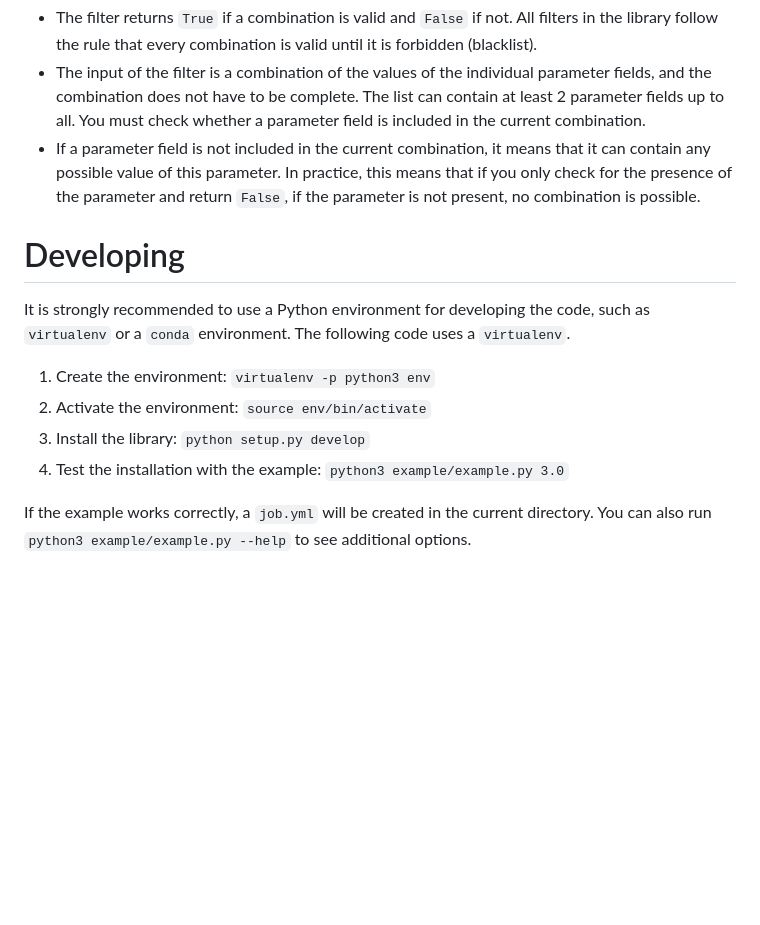
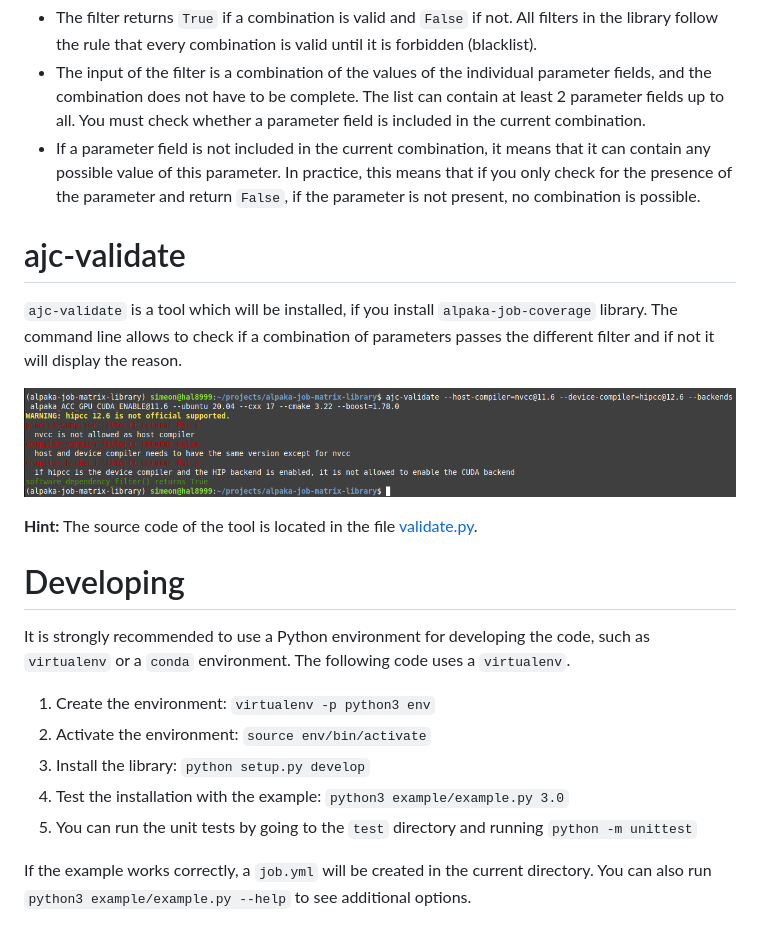
Before and after one commit to alpaka-group/alpaka-job-matrix-library, a Markdown page: README.md, the part around the change. Rendered like a GitHub page; pictures changed too: docs/images/ajc-validator-example.png (added); blank space fills up the shorter version.

Commit message:
add documentation for ajc-validator tool
- document also how to run unit tests

```diff
--- a/README.md
+++ b/README.md
@@ -40,6 +40,14 @@ If you want to use a project-specific parameter, you can simply add it to the pa
 * The input of the filter is a combination of the values of the individual parameter fields, and the combination does not have to be complete. The list can contain at least 2 parameter fields up to all. You must check whether a parameter field is included in the current combination.
 * If a parameter field is not included in the current combination, it means that it can contain any possible value of this parameter. In practice, this means that if you only check for the presence of the parameter and return `False`, if the parameter is not present, no combination is possible.
 
+# ajc-validate
+
+`ajc-validate` is a tool which will be installed, if you install `alpaka-job-coverage` library. The command line allows to check if a combination of parameters passes the different filter and if not it will display the reason.
+
+![ajc-validate example](docs/images/ajc-validator-example.png)
+
+**Hint:** The source code of the tool is located in the file [validate.py](src/alpaka_job_coverage/validate.py).
+
 # Developing
 
 It is strongly recommended to use a Python environment for developing the code, such as `virtualenv` or a `conda` environment. The following code uses a `virtualenv`.
@@ -48,6 +56,7 @@ It is strongly recommended to use a Python environment for developing the code,
 2. Activate the environment: `source env/bin/activate`
 3. Install the library: `python setup.py develop`
 4. Test the installation with the example: `python3 example/example.py 3.0`
+5. You can run the unit tests by going to the `test` directory and running `python -m unittest`
 
 If the example works correctly, a `job.yml` will be created in the current directory. You can also run `python3 example/example.py --help` to see additional options.
 
```
